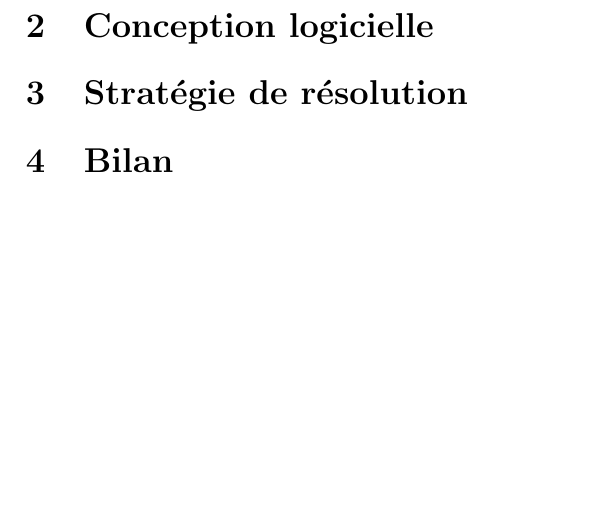
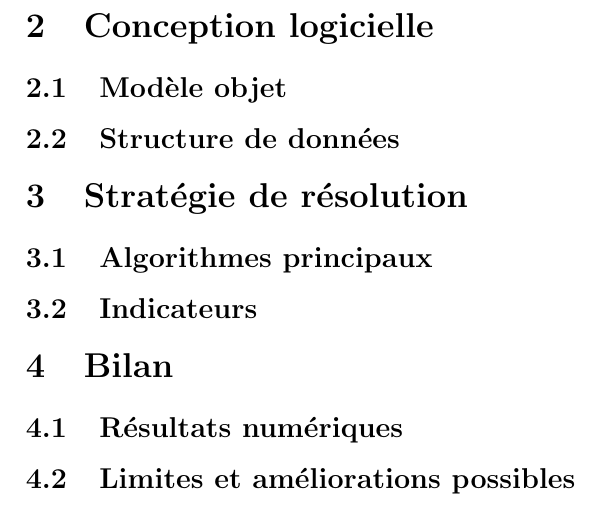
Before and after one commit to mistertot/SupplyChainProject, a LaTeX document (rapport/rapport.tex): part of page 3 of 3, cut so that both start at the same text, the shorter picture padded with empty space. Compiled offline with pdfLaTeX.

Commit message:
rapport suite

```diff
--- a/rapport/rapport.tex
+++ b/rapport/rapport.tex
@@ -5,6 +5,9 @@
 \graphicspath{ {images/} }
 \usepackage{color}
 \usepackage{hyperref}
+\hypersetup{
+    colorlinks=false, pdfborder={0 0 0}
+    }
 
 \title{Projet Informatique}
 \author{Guo Sylvain, Rachdi Mustapha, Hoarau Romain, Paterni Thomas}
@@ -40,15 +45,29 @@ A défaut de mettre en place un serveur hébergeur, nous avons préféré nous t
 %************************************************************%
 
 \section{Conception logicielle}
+%----------------------------%
+\subsection{Modèle objet}
+
+%----------------------------%
+\subsection{Structure de données}
 
 %************************************************************%
 
 \section{Stratégie de résolution}
+%----------------------------%
+\subsection{Algorithmes principaux}
+
+%----------------------------%
+\subsection{Indicateurs}
 
 %************************************************************%
 
 \section{Bilan}
+%----------------------------%
+\subsection{Résultats numériques}
 
+%----------------------------%
+\subsection{Limites et améliorations possibles}
 
 %************************************************************%
 \end{document}
```
Also changed, not shown: rapport/rapport.pdf, rapport/rapport.tex (2 more changed lines), 1 other file.
